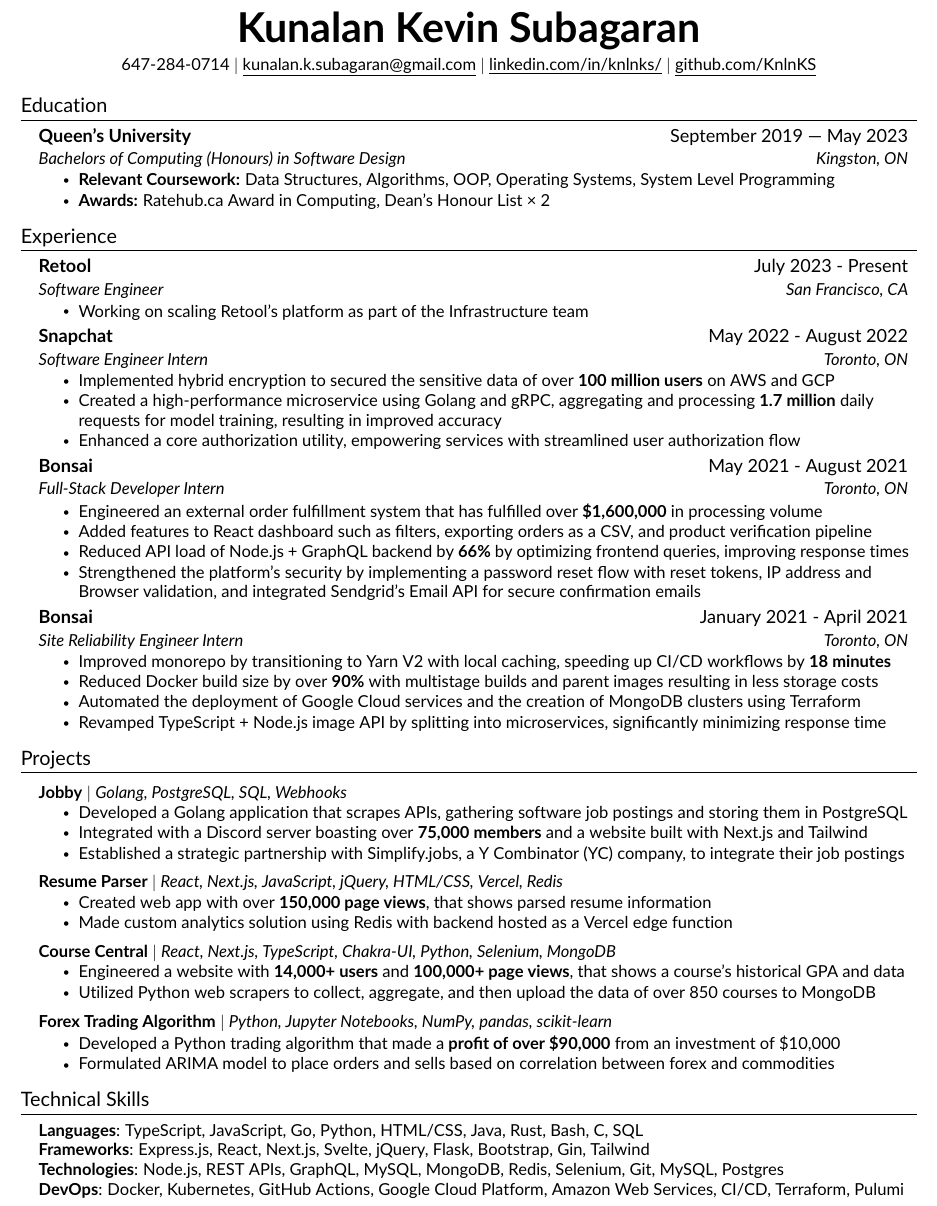
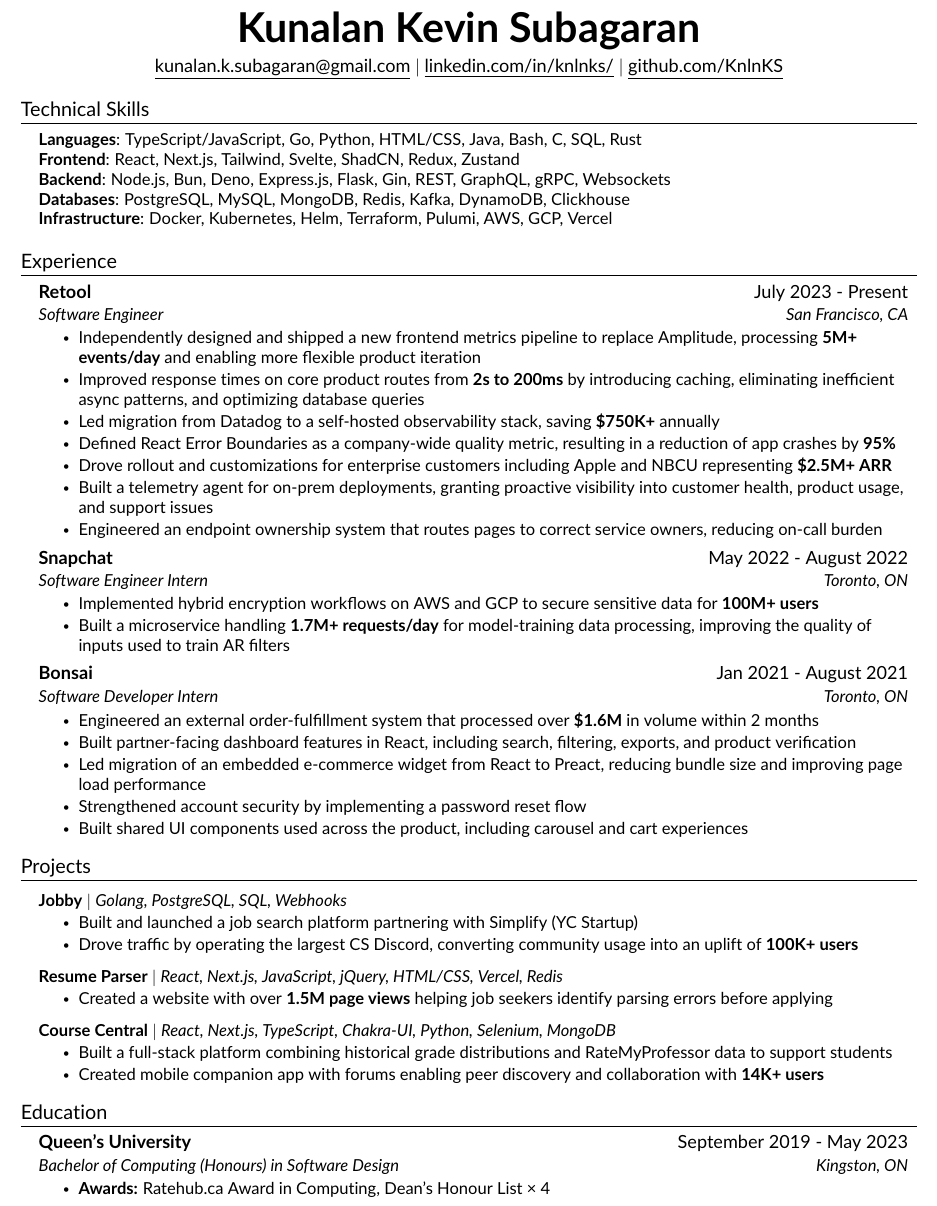
Before and after one commit to KnlnKS/resume, a LaTeX CV (resume.tex, which reads src/education.tex, src/experience.tex, src/projects.tex): part of the page, cut so that both start at the same text. Compiled offline with pdfLaTeX.

Commit message:
📝 Update Resume

```diff
--- a/src/education.tex
+++ b/src/education.tex
@@ -3,11 +3,10 @@
     \resumeSubHeadingListStart
 
     \resumeSubheading
-    {Queen's University}{September 2019 --- May 2023}
-    {Bachelors of Computing (Honours) in Software Design}{Kingston, ON}
+    {Queen's University}{September 2019 - May 2023}
+    {Bachelor of Computing (Honours) in Software Design}{Kingston, ON}
     \resumeItemListStart
-        \resumeItem{\textbf{Relevant Coursework:} Data Structures, Algorithms, OOP, Operating Systems, System Level Programming}
-        \resumeItem{\textbf{Awards:} Ratehub.ca Award in Computing, Dean's Honour List × 2}
+        \resumeItem{\textbf{Awards:} Ratehub.ca Award in Computing, Dean's Honour List × 4}
     \resumeItemListEnd
 
     \resumeSubHeadingListEnd
--- a/src/experience.tex
+++ b/src/experience.tex
@@ -6,36 +6,32 @@
 {Retool}{July 2023 - Present}
 {Software Engineer}{San Francisco, CA}
 \resumeItemListStart
-        \resumeItem{Working on scaling Retool's platform as part of the Infrastructure team}
+    \resumeItem{Independently designed and shipped a new frontend metrics pipeline to replace Amplitude, processing \textbf{5M+ events/day} and enabling more flexible product iteration}
+    \resumeItem{Improved response times on core product routes from \textbf{2s to 200ms} by introducing caching, eliminating inefficient async patterns, and optimizing database queries}
+    \resumeItem{Led migration from Datadog to a self-hosted observability stack, saving \textbf{\$750K+} annually}
+    \resumeItem{Defined React Error Boundaries as a company-wide quality metric, resulting in a reduction of app crashes by \textbf{95\%}}
+    \resumeItem{Drove rollout and customizations for enterprise customers including Apple and NBCU representing \textbf{\$2.5M+ ARR}}
+    \resumeItem{Built a telemetry agent for on-prem deployments, granting proactive visibility into customer health, product usage, and support issues}
+    \resumeItem{Engineered an endpoint ownership system that routes pages to correct service owners, reducing on-call burden}
 \resumeItemListEnd
 
 \resumeSubheading
 {Snapchat}{May 2022 - August 2022}
 {Software Engineer Intern}{Toronto, ON}
 \resumeItemListStart
-        \resumeItem{Implemented hybrid encryption to secured the sensitive data of over \textbf{100 million users} on AWS and GCP}
-        \resumeItem{Created a high-performance microservice using Golang and gRPC, aggregating and processing \textbf{1.7 million} daily requests for model training, resulting in improved accuracy}
-        \resumeItem{Enhanced a core authorization utility, empowering services with streamlined user authorization flow}
+    \resumeItem{Implemented hybrid encryption workflows on AWS and GCP to secure sensitive data for \textbf{100M+ users}}
+    \resumeItem{Built a microservice handling \textbf{1.7M+ requests/day} for model-training data processing, improving the quality of inputs used to train AR filters}
 \resumeItemListEnd
 
 \resumeSubheading
-    {Bonsai}{May 2021 - August 2021}
-    {Full-Stack Developer Intern}{Toronto, ON}
+{Bonsai}{Jan 2021 - August 2021}
+{Software Developer Intern}{Toronto, ON}
 \resumeItemListStart
-        \resumeItem{Engineered an external order fulfillment system that has fulfilled over \textbf{\$1,600,000} in processing volume}
-        \resumeItem{Added features to React dashboard such as filters, exporting orders as a CSV, and product verification pipeline}
-        \resumeItem{Reduced API load of Node.js + GraphQL backend by \textbf{66\%} by optimizing frontend queries, improving response times}
-        \resumeItem{Strengthened the platform's security by implementing a password reset flow with reset tokens, IP address and Browser validation, and integrated Sendgrid's Email API for secure confirmation emails}
-    \resumeItemListEnd
-
-    \resumeSubheading
-    {Bonsai}{January 2021 - April 2021}
-    {Site Reliability Engineer Intern}{Toronto, ON}
-    \resumeItemListStart
-        \resumeItem{Improved monorepo by transitioning to Yarn V2 with local caching, speeding up CI/CD workflows by \textbf{18 minutes}}
-        \resumeItem{Reduced Docker build size by over \textbf{90\%} with multistage builds and parent images resulting in less storage costs}
-        \resumeItem{Automated the deployment of Google Cloud services and the creation of MongoDB clusters using Terraform}
-        \resumeItem{Revamped TypeScript + Node.js image API by splitting into microservices, significantly minimizing response time}
+    \resumeItem{Engineered an external order-fulfillment system that processed over \textbf{\$1.6M} in volume within 2 months}
+    \resumeItem{Built partner-facing dashboard features in React, including search, filtering, exports, and product verification}
+    \resumeItem{Led migration of an embedded e-commerce widget from React to Preact, reducing bundle size and improving page load performance}
+    \resumeItem{Strengthened account security by implementing a password reset flow}
+    \resumeItem{Built shared UI components used across the product, including carousel and cart experiences}
 \resumeItemListEnd
 
 \resumeSubHeadingListEnd
--- a/src/projects.tex
+++ b/src/projects.tex
@@ -5,30 +5,21 @@
     \resumeProjectHeading
     {\textbf{Jobby} $|$ \emph{Golang, PostgreSQL, SQL, Webhooks}}{}
     \resumeItemListStart
-        \resumeItem {Developed a Golang application that scrapes APIs, gathering software job postings and storing them in PostgreSQL}
-        \resumeItem{Integrated with a Discord server boasting over \textbf{75,000 members} and a website built with Next.js and Tailwind}
-        \resumeItem{Established a strategic partnership with Simplify.jobs, a Y Combinator (YC) company, to integrate their job postings}
+        \resumeItem{Built and launched a job search platform partnering with Simplify (YC Startup)}
+        \resumeItem{Drove traffic by operating the largest CS Discord, converting community usage into an uplift of \textbf{100K+ users}}
     \resumeItemListEnd
 
     \resumeProjectHeading
     {\textbf{Resume Parser} $|$ \emph{React, Next.js, JavaScript, jQuery, HTML/CSS, Vercel, Redis}}{}
     \resumeItemListStart
-        \resumeItem{Created web app with over \textbf{150,000 page views}, that shows parsed resume information}
-        \resumeItem{Made custom analytics solution using Redis with backend hosted as a Vercel edge function}
+        \resumeItem{Created a website with over \textbf{1.5M page views} helping job seekers identify parsing errors before applying}
     \resumeItemListEnd
 
     \resumeProjectHeading
     {\textbf{Course Central} $|$ \emph{React, Next.js, TypeScript, Chakra-UI, Python, Selenium, MongoDB}}{}
     \resumeItemListStart
-        \resumeItem{Engineered a website with \textbf{14,000+ users} and \textbf{100,000+ page views}, that shows a course's historical GPA and data}
-        \resumeItem{Utilized Python web scrapers to collect, aggregate, and then upload the data of over 850 courses to MongoDB}
-    \resumeItemListEnd
-
-    \resumeProjectHeading
-    {\textbf{Forex Trading Algorithm} $|$ \emph{Python, Jupyter Notebooks, NumPy, pandas, scikit-learn}}{}
-    \resumeItemListStart
-        \resumeItem{Developed a Python trading algorithm that made a \textbf{profit of over \$90,000} from an investment of \$10,000}
-        \resumeItem{Formulated ARIMA model to place orders and sells based on correlation between forex and commodities}
+        \resumeItem{Built a full-stack platform combining historical grade distributions and RateMyProfessor data to support students}
+        \resumeItem{Created mobile companion app with forums enabling peer discovery and collaboration with \textbf{14K+ users}}
     \resumeItemListEnd
 
 \resumeSubHeadingListEnd
--- a/src/skills.tex
+++ b/src/skills.tex
@@ -2,9 +2,10 @@
 \section{Technical Skills}
     \begin{itemize}[leftmargin=0.15in, label={}]
 	\small{\item{
-		\textbf{Languages}{: TypeScript, JavaScript, Go, Python, HTML/CSS, Java, Rust, Bash, C,  SQL} \\
-		\textbf{Frameworks}{: Express.js, React, Next.js, Svelte, jQuery, Flask, Bootstrap, Gin, Tailwind} \\
-		\textbf{Technologies}{: Node.js, REST APIs, GraphQL, MySQL, MongoDB, Redis, Selenium, Git, MySQL, Postgres} \\
-		\textbf{DevOps}{: Docker, Kubernetes, GitHub Actions, Google Cloud Platform, Amazon Web Services, CI/CD, Terraform, Pulumi}
+		\textbf{Languages}{: TypeScript/JavaScript, Go, Python, HTML/CSS, Java, Bash, C,  SQL, Rust} \\
+        \textbf{Frontend}{: React, Next.js, Tailwind, Svelte, ShadCN, Redux, Zustand} \\
+        \textbf{Backend}{: Node.js, Bun, Deno, Express.js, Flask, Gin, REST, GraphQL, gRPC, Websockets} \\
+        \textbf{Databases}{: PostgreSQL, MySQL, MongoDB, Redis, Kafka, DynamoDB, Clickhouse} \\
+        \textbf{Infrastructure}{: Docker, Kubernetes, Helm, Terraform, Pulumi, AWS, GCP, Vercel} \\
 	}}
     \end{itemize}
```
Also changed, not shown: resume.tex (+4 -4 lines), src/heading.tex (+0 -1 lines). Lines whose indentation alone changed are shown as unchanged.
